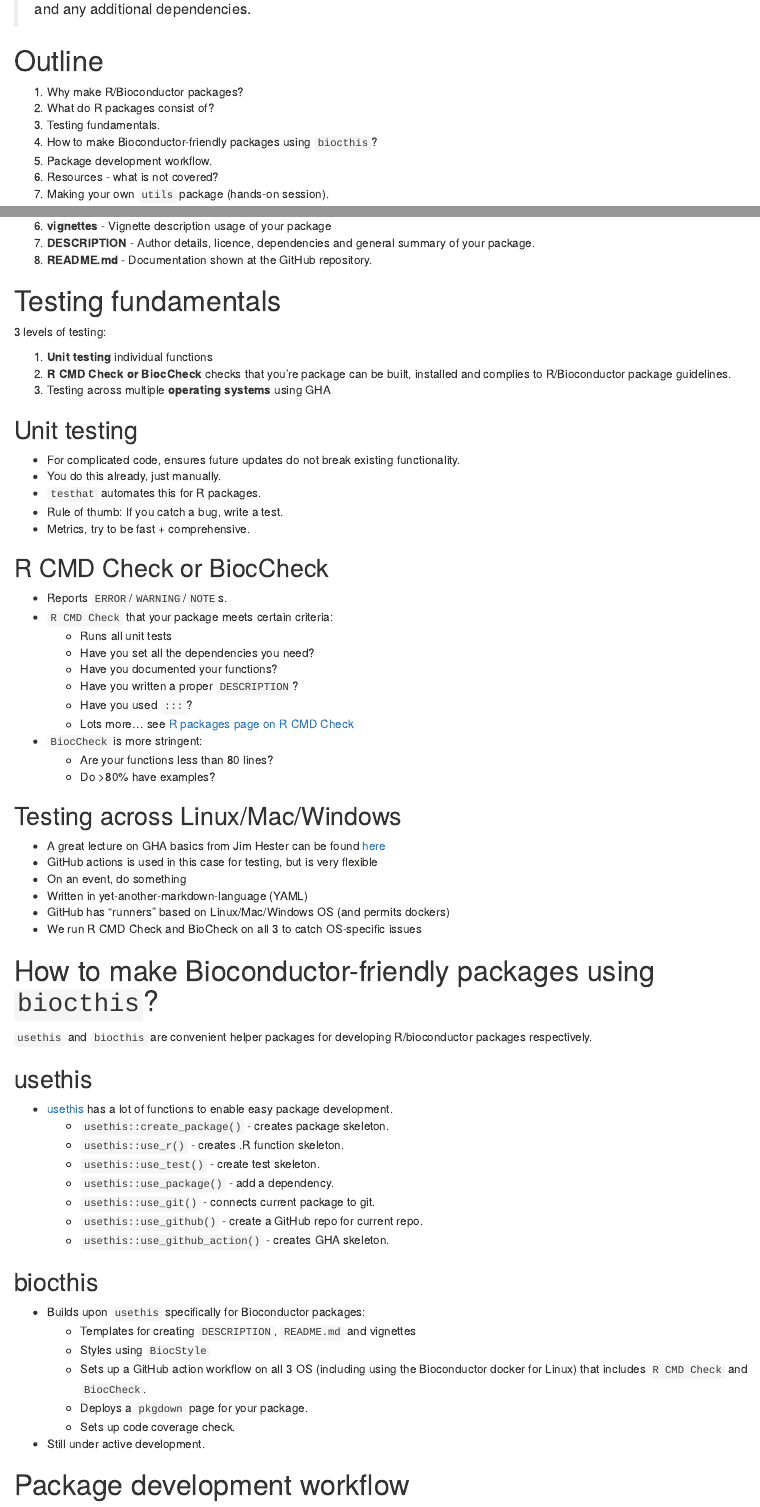
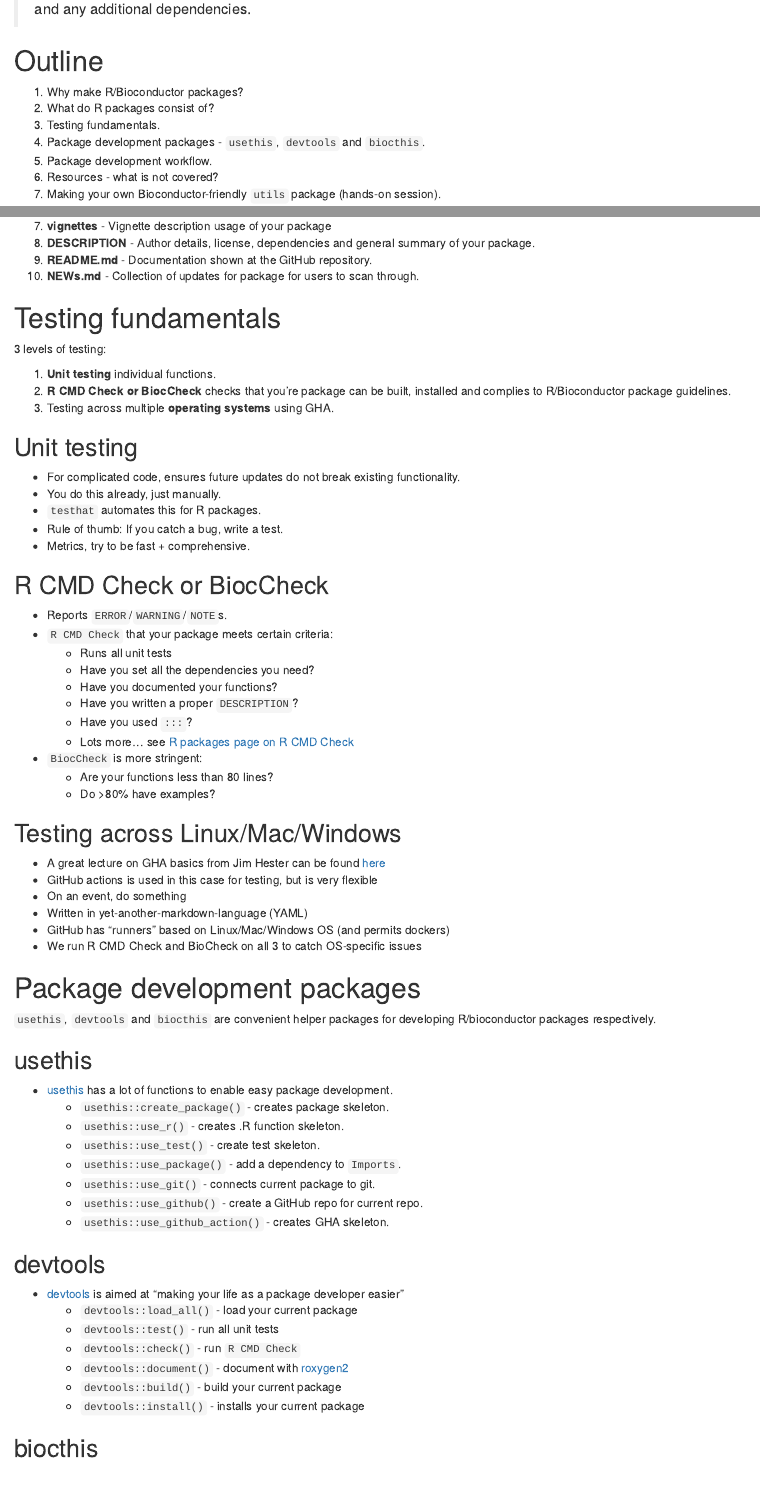
Before and after one commit to dzhang32/biocthis_workshop, an R Markdown document (index.Rmd): the page in a window 1100 px wide, from 250 px down, and a second part further down, joined at a grey line. Rendered offline with R 4.5, knitr and Pandoc, with nearby package versions.

Commit message:
Cleaning and minor updates
- mention devtools as package along with biocthis/usethis
- Add description for dev and/NEWs.md
- Add example function and testing in practical session

```diff
--- a/index.Rmd
+++ b/index.Rmd
@@ -26,10 +26,10 @@ knitr::opts_chunk$set(echo = FALSE, message = FALSE)
 1. Why make R/Bioconductor packages?
 2. What do R packages consist of?
 3. Testing fundamentals.
-4. How to make Bioconductor-friendly packages using `biocthis`?
+4. Package development packages - `usethis`, `devtools` and `biocthis`.
 5. Package development workflow.
 6. Resources - what is not covered?
-7. Making your own `utils` package (hands-on session).
+7. Making your own Bioconductor-friendly `utils` package (hands-on session).
 
 # Why make R/Bioconductor packages?
 
@@ -80,3 +77,0 @@ knitr::include_graphics("figures/biocthis_package_structure.png")
-6. **vignettes** - Vignette description usage of your package
-7. **DESCRIPTION** - Author details, licence, dependencies and general summary of your package.
-8. **README.md** - Documentation shown at the GitHub repository.
@@ -83,11 +82,15 @@ knitr::include_graphics("figures/biocthis_package_structure.png")
+7. **vignettes** - Vignette description usage of your package
+8. **DESCRIPTION** - Author details, license, dependencies and general summary of your package.
+9. **README.md** - Documentation shown at the GitHub repository.
+10. **NEWs.md** - Collection of updates for package for users to scan through.
 
 # Testing fundamentals
 
 3 levels of testing:
 
-1. **Unit testing** individual functions
+1. **Unit testing** individual functions.
 2. **R CMD Check or BiocCheck** checks that you're package can be built, installed and complies to R/Bioconductor package guidelines.
-3. Testing across multiple **operating systems** using GHA
+3. Testing across multiple **operating systems** using GHA.
 
 ## Unit testing
 
@@ -120,9 +123,9 @@ knitr::include_graphics("figures/biocthis_package_structure.png")
 - GitHub has "runners" based on Linux/Mac/Windows OS (and permits dockers)
 - We run R CMD Check and BioCheck on all 3 to catch OS-specific issues
 
-# How to make Bioconductor-friendly packages using `biocthis`?
+# Package development packages
 
-`usethis` and `biocthis` are convenient helper packages for developing R/bioconductor packages respectively.
+`usethis`, `devtools` and `biocthis` are convenient helper packages for developing R/bioconductor packages respectively.
 
 ## usethis
 
@@ -130,14 +133,24 @@ knitr::include_graphics("figures/biocthis_package_structure.png")
     - `usethis::create_package()` - creates package skeleton.
     - `usethis::use_r()` - creates .R function skeleton.
     - `usethis::use_test()` - create test skeleton.
-    - `usethis::use_package()` - add a dependency.
+    - `usethis::use_package()` - add a dependency to `Imports`.
     - `usethis::use_git()` - connects current package to git.
     - `usethis::use_github()` - create a GitHub repo for current repo.
     - `usethis::use_github_action()` - creates GHA skeleton.
 
+## devtools
+
+- [devtools](https://www.r-project.org/nosvn/pandoc/devtools.html) is aimed at "making your life as a package developer easier"
+    - `devtools::load_all()` - load your current package
+    - `devtools::test()` - run all unit tests
+    - `devtools::check()` - run `R CMD Check`
+    - `devtools::document()` - document with [roxygen2](https://cran.r-project.org/web/packages/roxygen2/vignettes/roxygen2.html)
+    - `devtools::build()` - build your current package
+    - `devtools::install()` - installs your current package
+
 ## biocthis
 
-- Builds upon `usethis` specifically for Bioconductor packages:
+- [biocthis](https://github.com/lcolladotor/biocthis) builds upon `usethis` specifically for Bioconductor packages:
     - Templates for creating `DESCRIPTION`, `README.md` and vignettes
     - Styles using `BiocStyle`
     - Sets up a GitHub action workflow on all 3 OS (including using the Bioconductor docker for Linux) that includes `R CMD Check` and `BiocCheck`.
```
Also changed, not shown: figures/biocthis_package_structure.png, index.md, index.Rmd (14 more changed lines).
